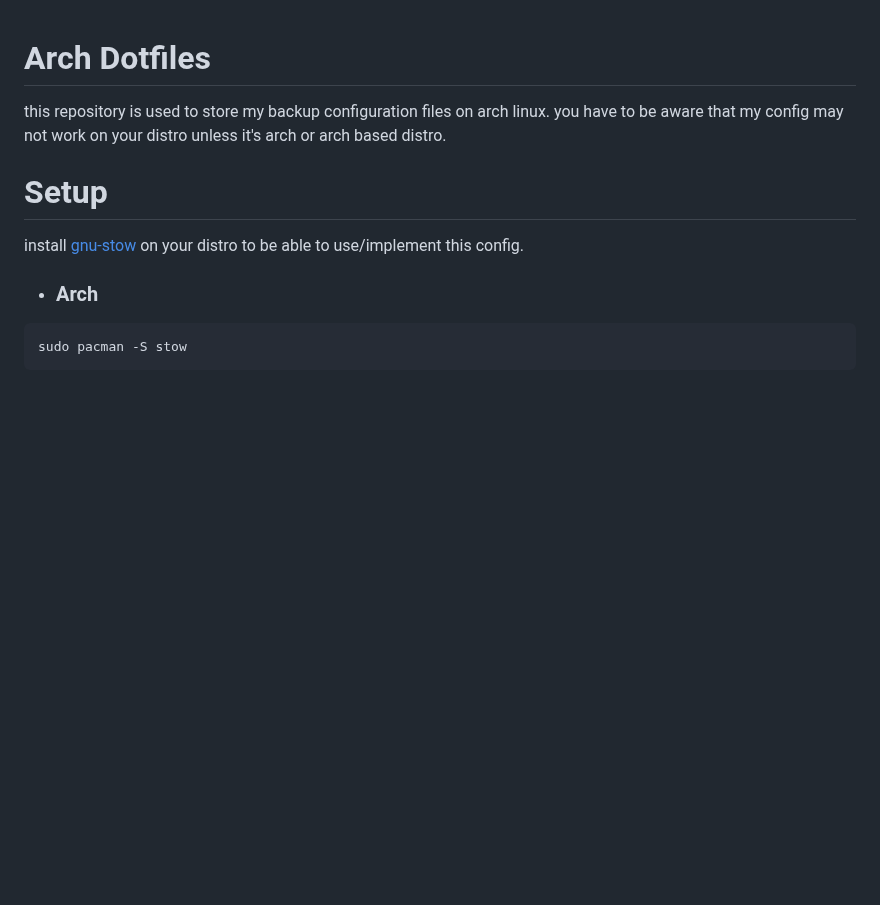
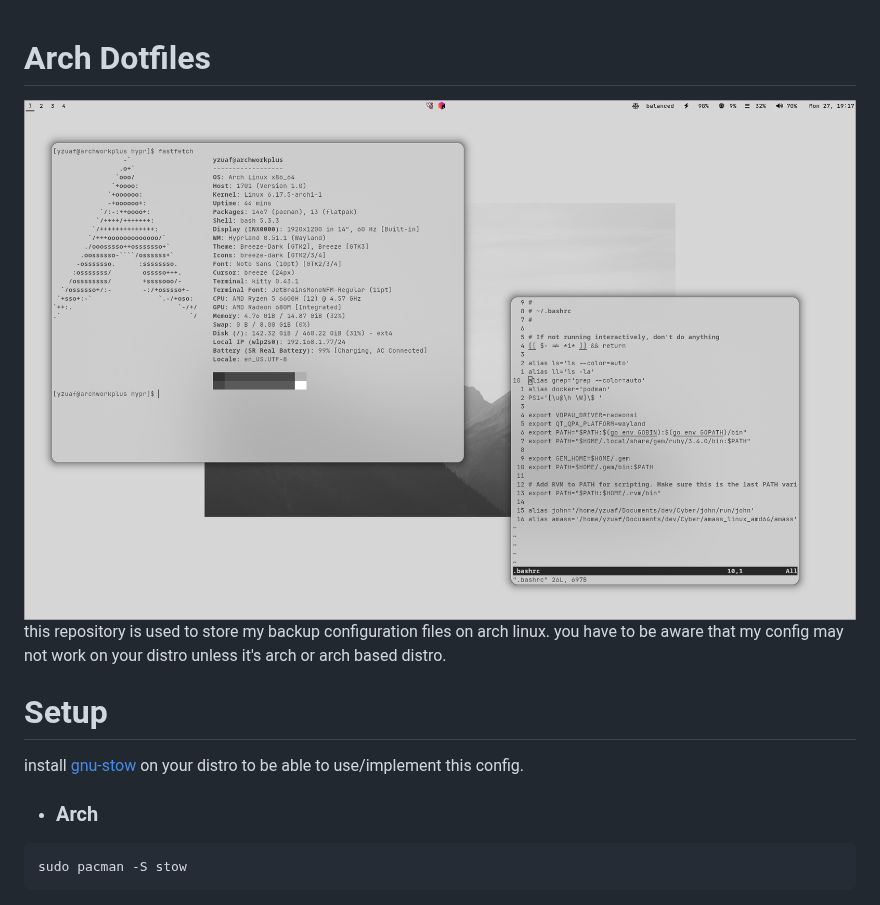
Before and after one commit to fauzymadani/dots, a Markdown page: README.md, the part around the change. Drawn GitHub-style; pictures changed too: preview.png (added); blank space fills up the shorter version.

Commit message:
docs: add preview

```diff
--- a/README.md
+++ b/README.md
@@ -1,4 +1,5 @@
 # Arch Dotfiles
+![Preview](preview.png "Preview")
 this repository is used to store my backup configuration files on arch linux. you have to be aware that my config may not work on your distro unless it's arch or arch based distro.
 
 # Setup
```
